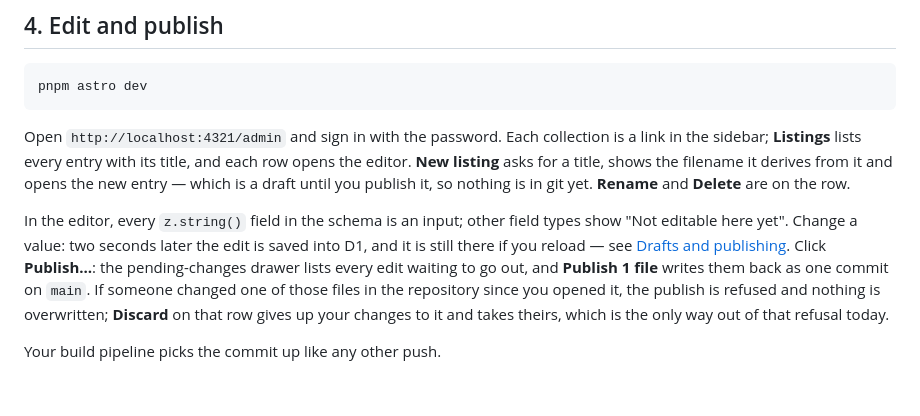
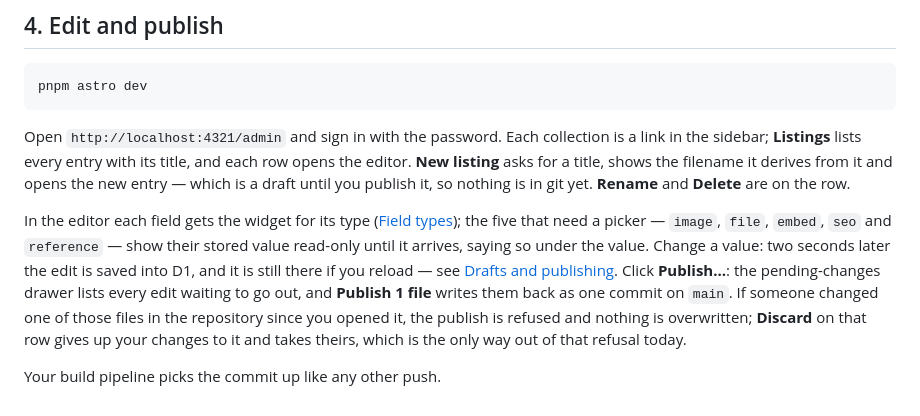
Before and after one commit to MartinConde/handover, a Markdown page: docs/getting-started.md, the part around the change. GitHub-like rendering.

Commit message:
Say what the editor shows for each field type

```diff
--- a/docs/getting-started.md
+++ b/docs/getting-started.md
@@ -96,13 +96,14 @@ editor. **New listing** asks for a title, shows the filename it derives from it
 the new entry — which is a draft until you publish it, so nothing is in git yet. **Rename**
 and **Delete** are on the row.
 
-In the editor, every `z.string()` field in the schema is an input; other field types show
-"Not editable here yet". Change a value: two seconds later the edit is saved into D1, and
-it is still there if you reload — see [Drafts and publishing](publishing.md). Click
-**Publish…**: the pending-changes drawer lists every edit waiting to go out, and
-**Publish 1 file** writes them back as one commit on `main`. If someone changed one of
-those files in the repository since you opened it, the publish is refused and nothing is
-overwritten; **Discard** on that row gives up your changes to it and takes theirs, which
-is the only way out of that refusal today.
+In the editor each field gets the widget for its type ([Field types](field-types.md#in-the-admin));
+the five that need a picker — `image`, `file`, `embed`, `seo` and `reference` — show their
+stored value read-only until it arrives, saying so under the value. Change a value: two
+seconds later the edit is saved into D1, and it is still there if you reload — see
+[Drafts and publishing](publishing.md). Click **Publish…**: the pending-changes
+drawer lists every edit waiting to go out, and **Publish 1 file** writes them back as one
+commit on `main`. If someone changed one of those files in the repository since you opened
+it, the publish is refused and nothing is overwritten; **Discard** on that row gives up
+your changes to it and takes theirs, which is the only way out of that refusal today.
 
 Your build pipeline picks the commit up like any other push.
```
